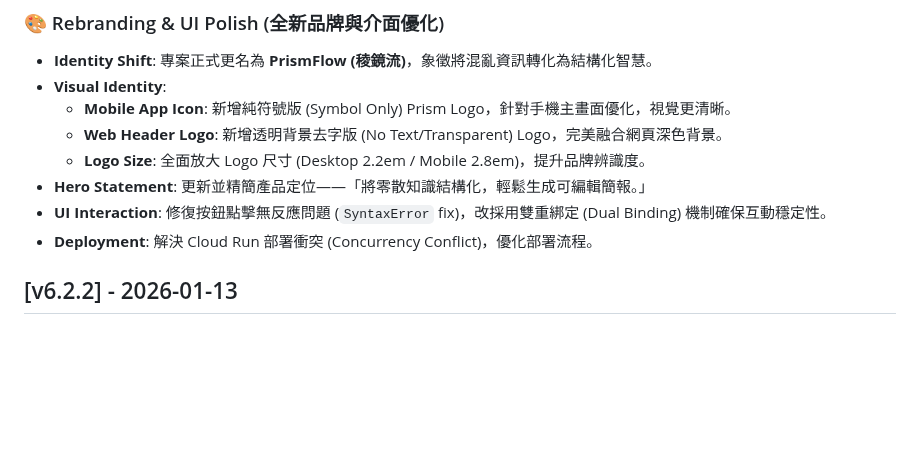
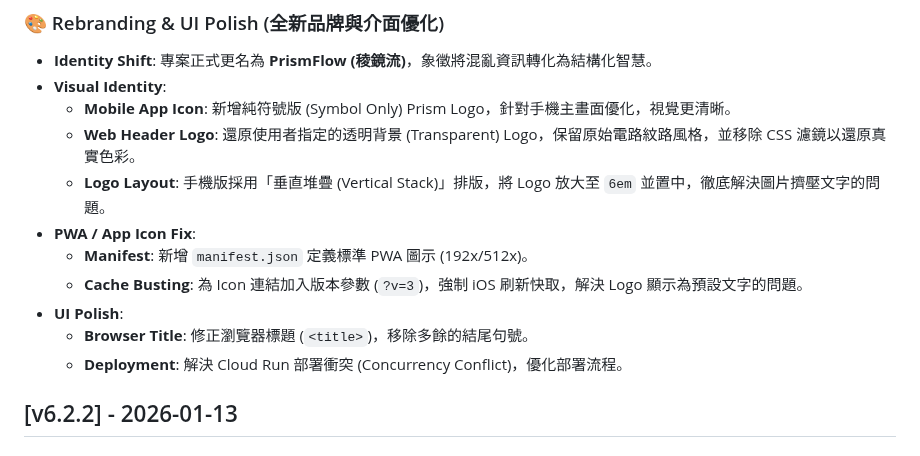
Before and after one commit to bangdoll/youtube_summary, a Markdown page: CHANGELOG.md, the part around the change. Rendered like a GitHub page; blank space fills up the shorter version.

Commit message:
docs: Document Mobile Layout optimizations, PWA fixes, and Logo refinements in v6.2.3

```diff
--- a/CHANGELOG.md
+++ b/CHANGELOG.md
@@ -5,11 +5,14 @@
 - **Identity Shift**: 專案正式更名為 **PrismFlow (稜鏡流)**，象徵將混亂資訊轉化為結構化智慧。
 - **Visual Identity**:
     - **Mobile App Icon**: 新增純符號版 (Symbol Only) Prism Logo，針對手機主畫面優化，視覺更清晰。
-    - **Web Header Logo**: 新增透明背景去字版 (No Text/Transparent) Logo，完美融合網頁深色背景。
-    - **Logo Size**: 全面放大 Logo 尺寸 (Desktop 2.2em / Mobile 2.8em)，提升品牌辨識度。
-- **Hero Statement**: 更新並精簡產品定位——「將零散知識結構化，輕鬆生成可編輯簡報。」
-- **UI Interaction**: 修復按鈕點擊無反應問題 (`SyntaxError` fix)，改採用雙重綁定 (Dual Binding) 機制確保互動穩定性。
-- **Deployment**: 解決 Cloud Run 部署衝突 (Concurrency Conflict)，優化部署流程。
+    - **Web Header Logo**: 還原使用者指定的透明背景 (Transparent) Logo，保留原始電路紋路風格，並移除 CSS 濾鏡以還原真實色彩。
+    - **Logo Layout**: 手機版採用「垂直堆疊 (Vertical Stack)」排版，將 Logo 放大至 `6em` 並置中，徹底解決圖片擠壓文字的問題。
+- **PWA / App Icon Fix**:
+    - **Manifest**: 新增 `manifest.json` 定義標準 PWA 圖示 (192x/512x)。
+    - **Cache Busting**: 為 Icon 連結加入版本參數 (`?v=3`)，強制 iOS 刷新快取，解決 Logo 顯示為預設文字的問題。
+- **UI Polish**:
+    - **Browser Title**: 修正瀏覽器標題 (`<title>`)，移除多餘的結尾句號。
+    - **Deployment**: 解決 Cloud Run 部署衝突 (Concurrency Conflict)，優化部署流程。
 
 ## [v6.2.2] - 2026-01-13
 ### 🚑 Hotfixes (Interactivity)
```
Also changed, not shown: README.md (+1 -1 lines).
